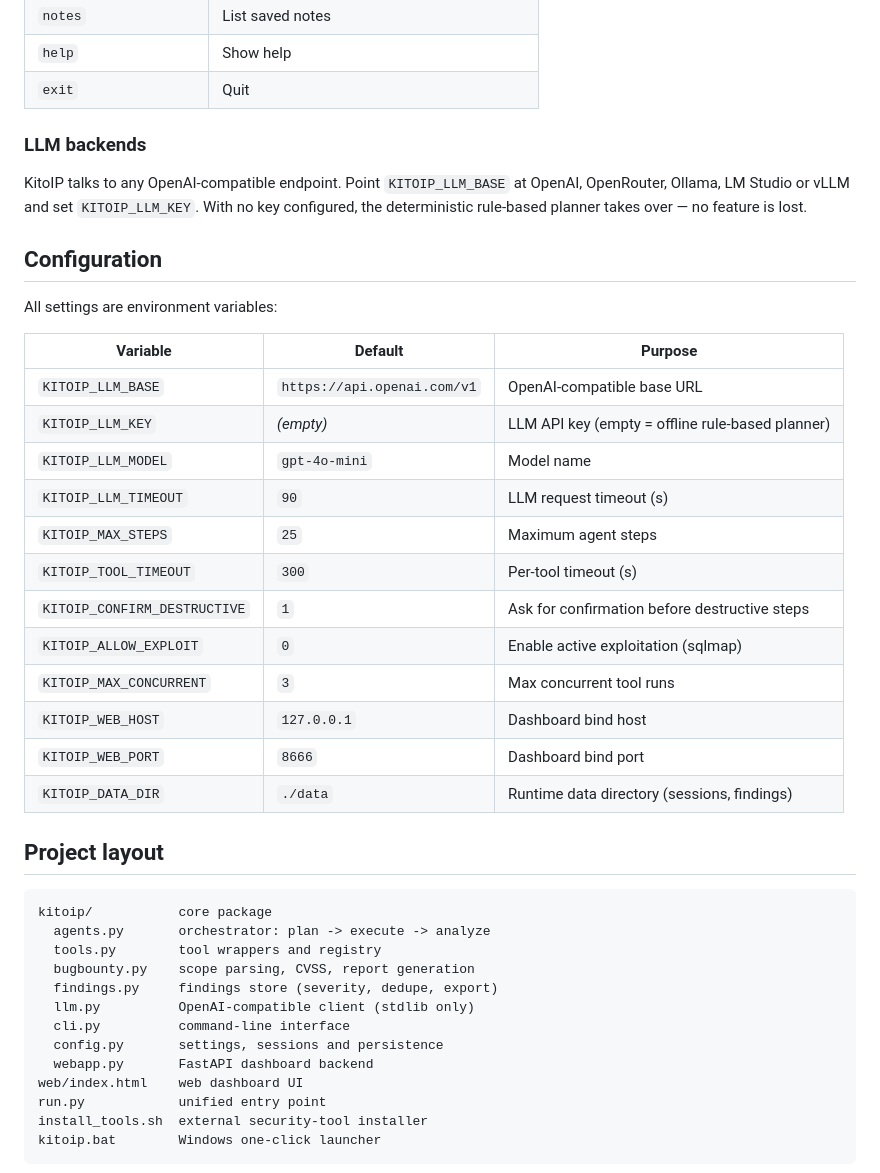
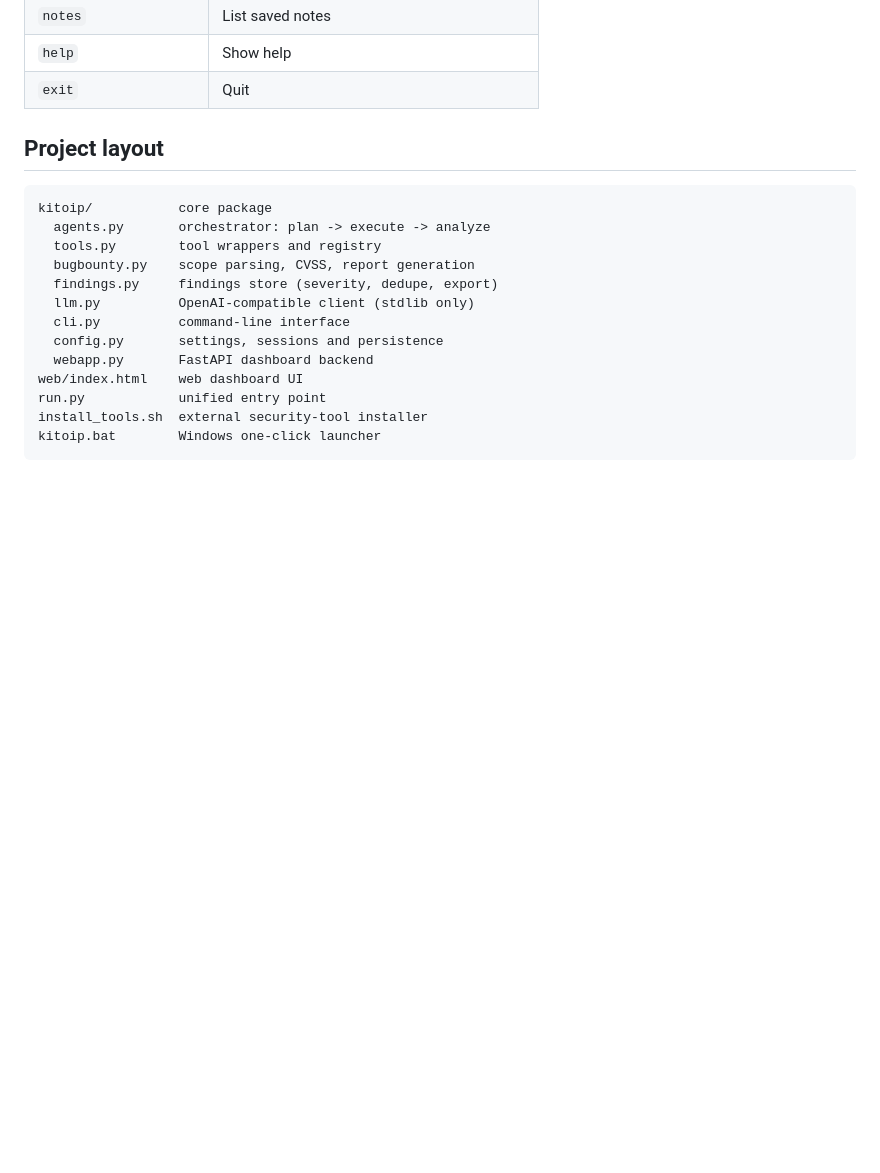
Before and after one commit to Vorlixx/KitoIP, a Markdown page: README.md, the part around the change. Rendered like a GitHub page; blank space fills up the shorter version.

```diff
--- a/README.md
+++ b/README.md
@@ -67,28 +67,7 @@ On Windows you can also use the one-click launcher: `kitoip.bat` (starts the das
 | `help` | Show help |
 | `exit` | Quit |
 
-### LLM backends
 
-KitoIP talks to any OpenAI-compatible endpoint. Point `KITOIP_LLM_BASE` at OpenAI, OpenRouter, Ollama, LM Studio or vLLM and set `KITOIP_LLM_KEY`. With no key configured, the deterministic rule-based planner takes over — no feature is lost.
-
-## Configuration
-
-All settings are environment variables:
-
-| Variable | Default | Purpose |
-| --- | --- | --- |
-| `KITOIP_LLM_BASE` | `https://api.openai.com/v1` | OpenAI-compatible base URL |
-| `KITOIP_LLM_KEY` | *(empty)* | LLM API key (empty = offline rule-based planner) |
-| `KITOIP_LLM_MODEL` | `gpt-4o-mini` | Model name |
-| `KITOIP_LLM_TIMEOUT` | `90` | LLM request timeout (s) |
-| `KITOIP_MAX_STEPS` | `25` | Maximum agent steps |
-| `KITOIP_TOOL_TIMEOUT` | `300` | Per-tool timeout (s) |
-| `KITOIP_CONFIRM_DESTRUCTIVE` | `1` | Ask for confirmation before destructive steps |
-| `KITOIP_ALLOW_EXPLOIT` | `0` | Enable active exploitation (sqlmap) |
-| `KITOIP_MAX_CONCURRENT` | `3` | Max concurrent tool runs |
-| `KITOIP_WEB_HOST` | `127.0.0.1` | Dashboard bind host |
-| `KITOIP_WEB_PORT` | `8666` | Dashboard bind port |
-| `KITOIP_DATA_DIR` | `./data` | Runtime data directory (sessions, findings) |
 
 ## Project layout
 
```
